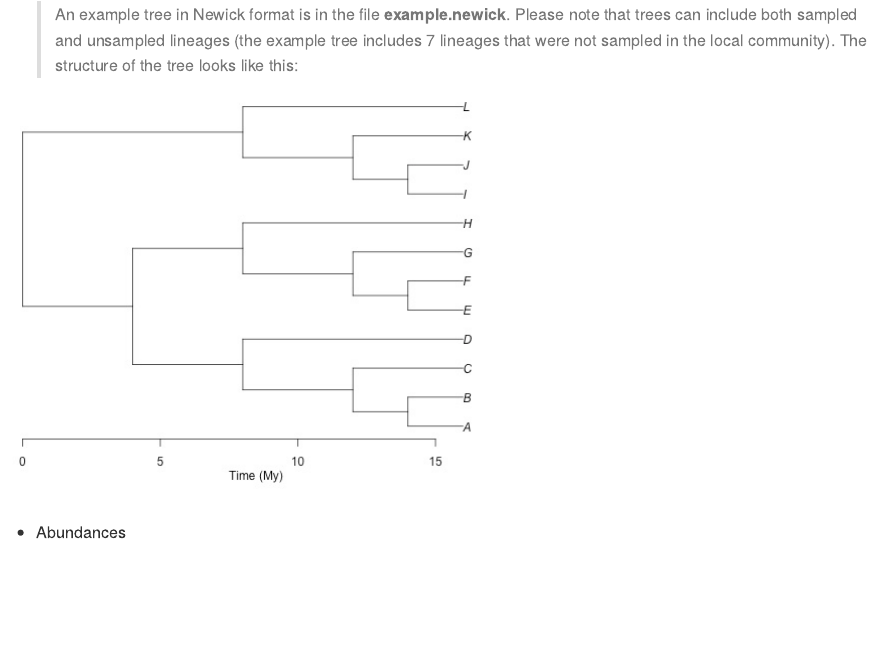
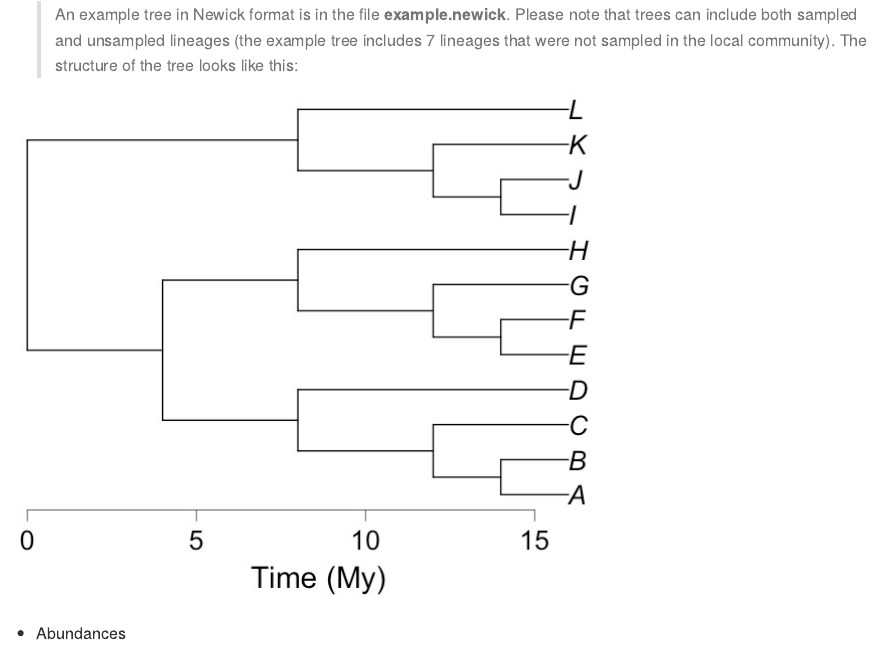
Before and after one commit to continuousity/example_data, an R Markdown document (README.Rmd): the page in a window 1100 px wide, from 200 px down. Rendered offline with R 4.5, knitr and Pandoc, with nearby package versions.

Commit message:
got figure working for html

````diff
--- a/README.Rmd
+++ b/README.Rmd
@@ -20,7 +20,7 @@ Here we provide example data for all the different data types we are interested
 
 ```{r}
 include_graphics('https://github.com/continuousity/example_data/raw/master/example_tree.jpeg',
-                        auto_pdf = FALSE, dpi = NA)
+                        auto_pdf = FALSE)
 ```
 
 * Abundances
````
Also changed, not shown: example_tree.jpeg.
